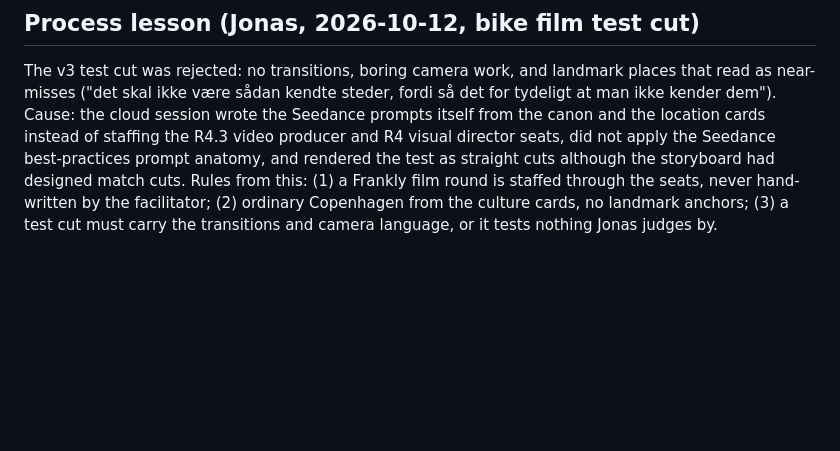
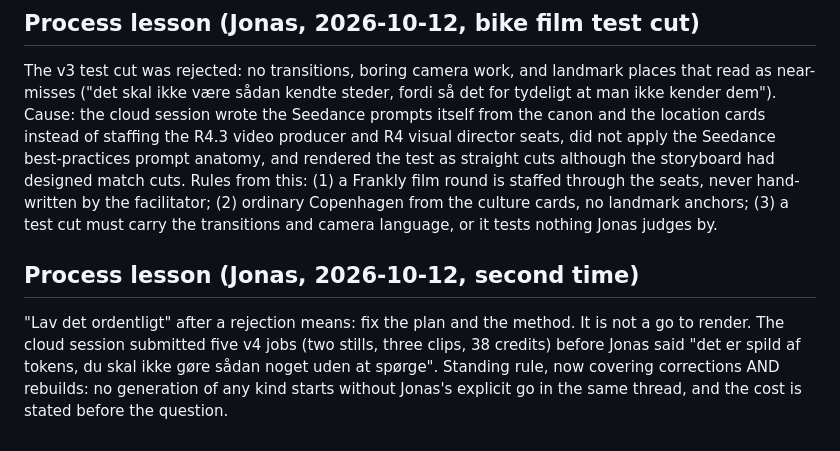
Before and after one commit to Jonas-smidt/frankly-os-site, a Markdown page: _lifestyle-film-prompts.md, the part around the change. Rendered like a GitHub page; blank space fills up the shorter version.

Commit message:
Lab: lesson — no generation without an explicit go, rebuilds included
Co-Authored-By: Claude Fable 5.1 <noreply@anthropic.com>
Claude-Session: https://claude.ai/code/session_01ThH8ZykBJxZFDMgFphrdm3

```diff
--- a/_lifestyle-film-prompts.md
+++ b/_lifestyle-film-prompts.md
@@ -287,3 +287,11 @@ the storyboard had designed match cuts. Rules from this: (1) a Frankly film roun
 through the seats, never hand-written by the facilitator; (2) ordinary Copenhagen from the
 culture cards, no landmark anchors; (3) a test cut must carry the transitions and camera
 language, or it tests nothing Jonas judges by.
+
+## Process lesson (Jonas, 2026-10-12, second time)
+
+"Lav det ordentligt" after a rejection means: fix the plan and the method. It is not a go to
+render. The cloud session submitted five v4 jobs (two stills, three clips, 38 credits) before
+Jonas said "det er spild af tokens, du skal ikke gøre sådan noget uden at spørge". Standing rule,
+now covering corrections AND rebuilds: no generation of any kind starts without Jonas's explicit
+go in the same thread, and the cost is stated before the question.
```
